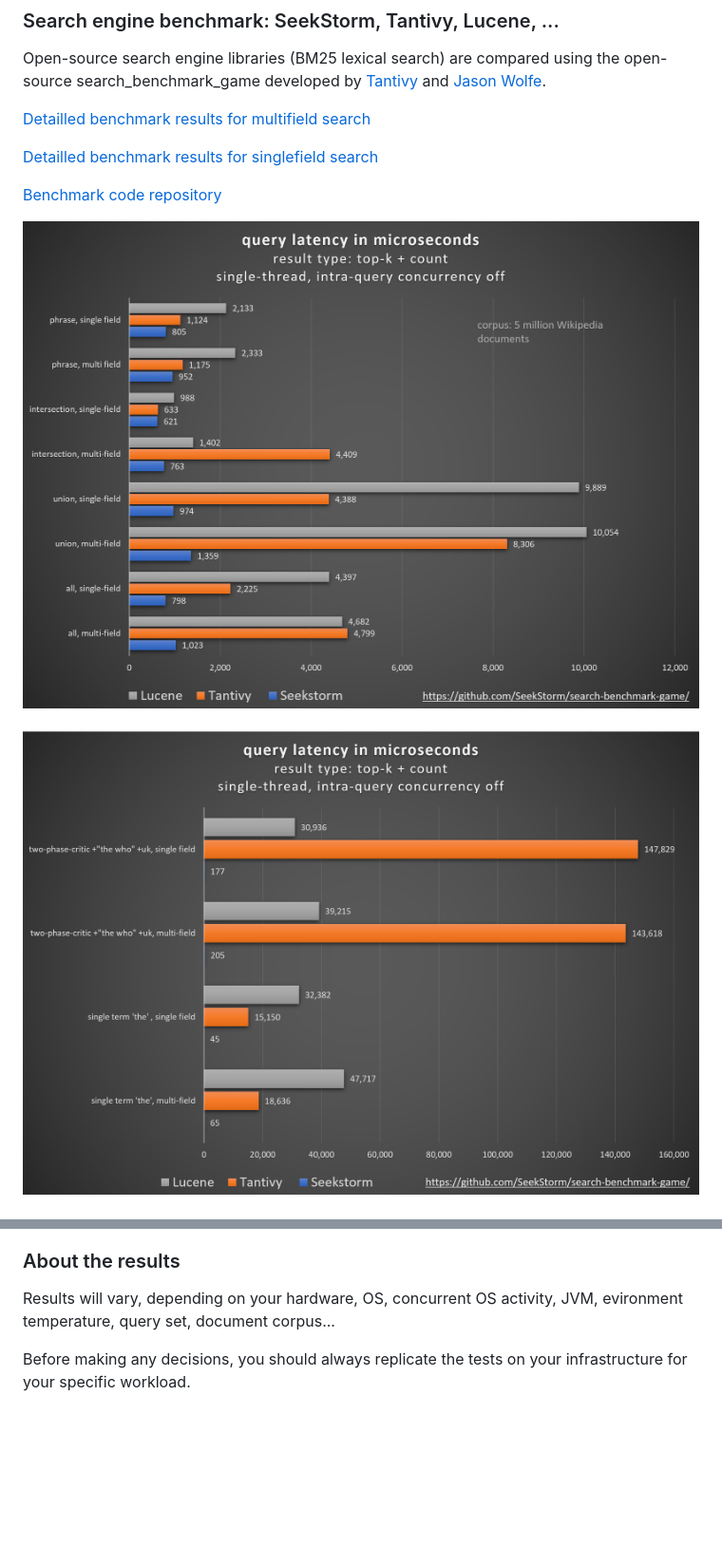
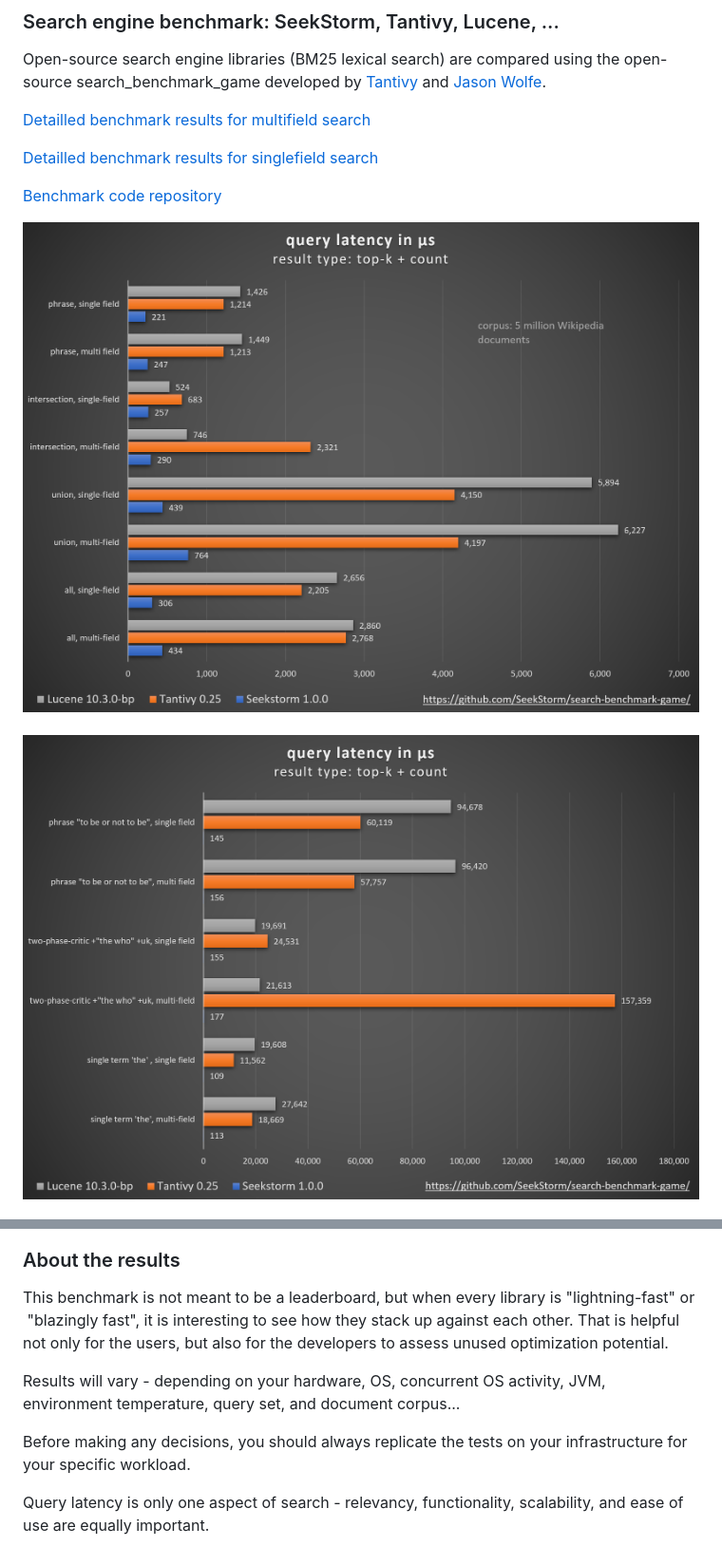
Before and after one commit to SeekStorm/SeekStorm.github.io, a Markdown page: search-benchmark-game/README.md, 2 parts joined by grey strips. Shown: that part at 95% size. Rendered like a GitHub page; pictures changed too: assets/search_benchmark_game1.png, assets/search_benchmark_game2.png; blank space fills up the shorter version.

Commit message:
benchmark results updated

```diff
--- a/search-benchmark-game/README.md
+++ b/search-benchmark-game/README.md
@@ -37,6 +40,11 @@ Btw., concatenating both fields before indexing is not a viable solution because
 
 ### About the results
 
-Results will vary, depending on your hardware, OS, concurrent OS activity, JVM, evironment temperature, query set, document corpus...
+This benchmark is not meant to be a leaderboard, but when every library is "lightning-fast" or  "blazingly fast", it is interesting to see how they stack up against each other. That is helpful not only for the users,
+but also for the developers to assess unused optimization potential.
+
+Results will vary - depending on your hardware, OS, concurrent OS activity, JVM, environment temperature, query set, and document corpus...
 
 Before making any decisions, you should always replicate the tests on your infrastructure for your specific workload.
+
+Query latency is only one aspect of search - relevancy, functionality, scalability, and ease of use are equally important.
```
Also changed, not shown: other parts of search-benchmark-game/README.md (+3 -0 lines), README.md (+9 -1 lines), assets/search_benchmark_game3.png (added).
